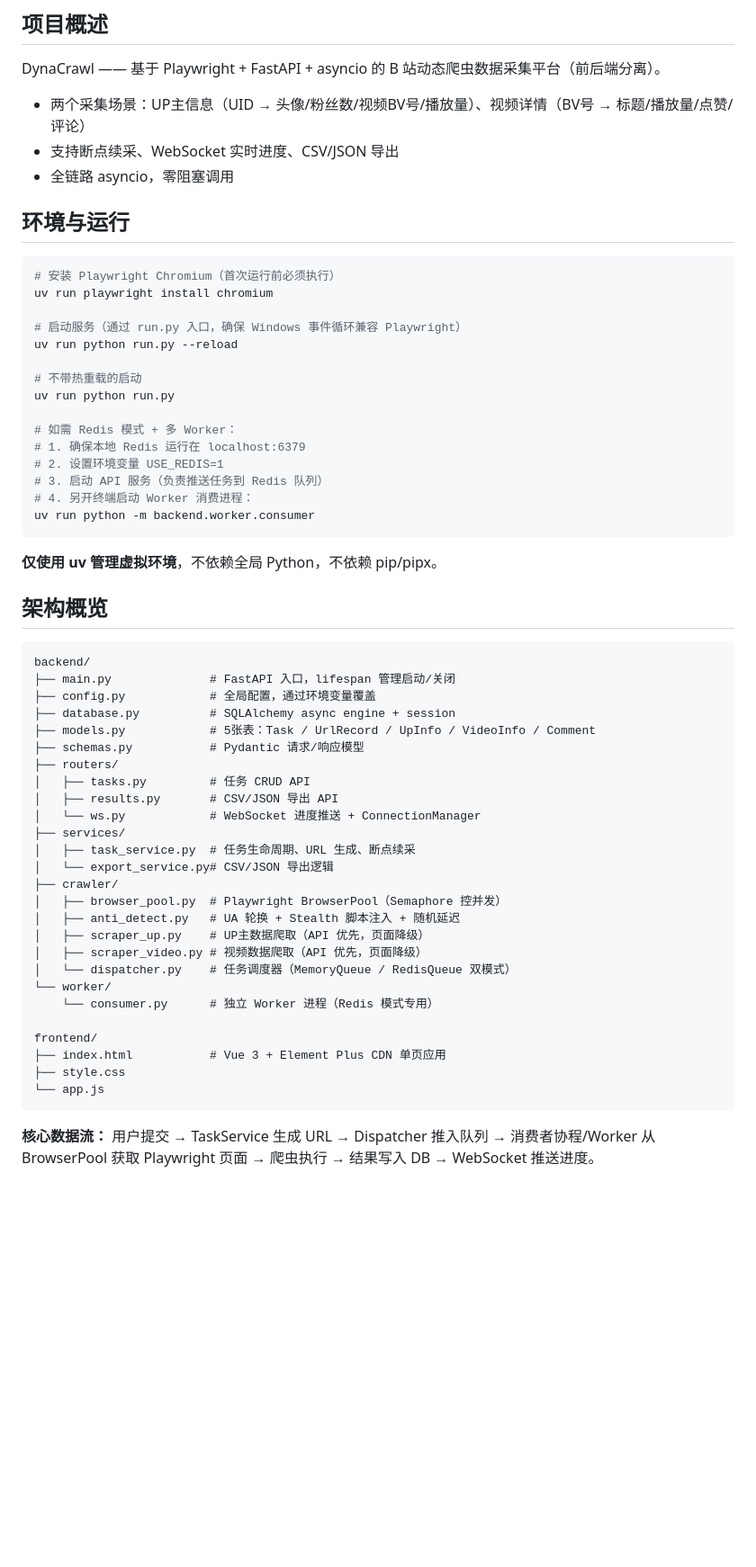
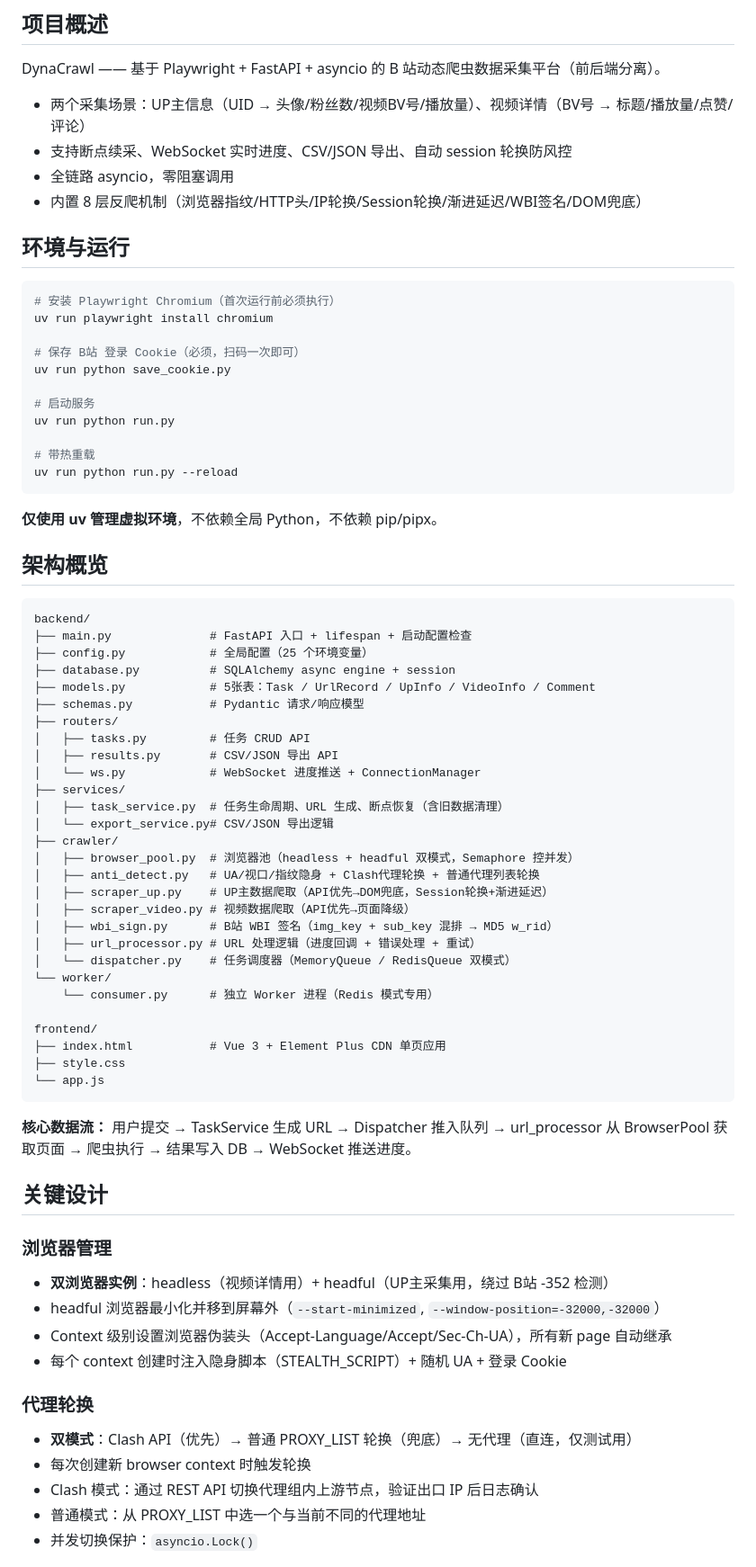
Before and after one commit to TWF12/dynacrawl, a Markdown page: AGENTS.md, the part around one of its changes. Shown at 90% size. Rendered like a GitHub page; blank space fills up the shorter version.

````diff
--- a/AGENTS.md
+++ b/AGENTS.md
@@ -5,8 +5,9 @@
 DynaCrawl —— 基于 Playwright + FastAPI + asyncio 的 B 站动态爬虫数据采集平台（前后端分离）。
 
 - 两个采集场景：UP主信息（UID → 头像/粉丝数/视频BV号/播放量）、视频详情（BV号 → 标题/播放量/点赞/评论）
-- 支持断点续采、WebSocket 实时进度、CSV/JSON 导出
+- 支持断点续采、WebSocket 实时进度、CSV/JSON 导出、自动 session 轮换防风控
 - 全链路 asyncio，零阻塞调用
+- 内置 8 层反爬机制（浏览器指纹/HTTP头/IP轮换/Session轮换/渐进延迟/WBI签名/DOM兜底）
 
 ## 环境与运行
 
@@ -14,18 +15,14 @@ DynaCrawl —— 基于 Playwright + FastAPI + asyncio 的 B 站动态爬虫数
 # 安装 Playwright Chromium（首次运行前必须执行）
 uv run playwright install chromium
 
-# 启动服务（通过 run.py 入口，确保 Windows 事件循环兼容 Playwright）
-uv run python run.py --reload
+# 保存 B站 登录 Cookie（必须，扫码一次即可）
+uv run python save_cookie.py
 
-# 不带热重载的启动
+# 启动服务
 uv run python run.py
 
-# 如需 Redis 模式 + 多 Worker：
-# 1. 确保本地 Redis 运行在 localhost:6379
-# 2. 设置环境变量 USE_REDIS=1
-# 3. 启动 API 服务（负责推送任务到 Redis 队列）
-# 4. 另开终端启动 Worker 消费进程：
-uv run python -m backend.worker.consumer
+# 带热重载
+uv run python run.py --reload
 ```
 
 **仅使用 uv 管理虚拟环境**，不依赖全局 Python，不依赖 pip/pipx。
@@ -34,8 +31,8 @@ uv run python -m backend.worker.consumer
 
 ```
 backend/
-├── main.py              # FastAPI 入口，lifespan 管理启动/关闭
-├── config.py            # 全局配置，通过环境变量覆盖
+├── main.py              # FastAPI 入口 + lifespan + 启动配置检查
+├── config.py            # 全局配置（25 个环境变量）
 ├── database.py          # SQLAlchemy async engine + session
 ├── models.py            # 5张表：Task / UrlRecord / UpInfo / VideoInfo / Comment
 ├── schemas.py           # Pydantic 请求/响应模型
@@ -44,13 +41,15 @@ backend/
 │   ├── results.py       # CSV/JSON 导出 API
 │   └── ws.py            # WebSocket 进度推送 + ConnectionManager
 ├── services/
-│   ├── task_service.py  # 任务生命周期、URL 生成、断点续采
+│   ├── task_service.py  # 任务生命周期、URL 生成、断点恢复（含旧数据清理）
 │   └── export_service.py# CSV/JSON 导出逻辑
 ├── crawler/
-│   ├── browser_pool.py  # Playwright BrowserPool（Semaphore 控并发）
-│   ├── anti_detect.py   # UA 轮换 + Stealth 脚本注入 + 随机延迟
-│   ├── scraper_up.py    # UP主数据爬取（API 优先，页面降级）
-│   ├── scraper_video.py # 视频数据爬取（API 优先，页面降级）
+│   ├── browser_pool.py  # 浏览器池（headless + headful 双模式，Semaphore 控并发）
+│   ├── anti_detect.py   # UA/视口/指纹隐身 + Clash代理轮换 + 普通代理列表轮换
+│   ├── scraper_up.py    # UP主数据爬取（API优先→DOM兜底，Session轮换+渐进延迟）
+│   ├── scraper_video.py # 视频数据爬取（API优先→页面降级）
+│   ├── wbi_sign.py      # B站 WBI 签名（img_key + sub_key 混排 → MD5 w_rid）
+│   ├── url_processor.py # URL 处理逻辑（进度回调 + 错误处理 + 重试）
 │   └── dispatcher.py    # 任务调度器（MemoryQueue / RedisQueue 双模式）
 └── worker/
     └── consumer.py      # 独立 Worker 进程（Redis 模式专用）
@@ -61,4 +60,22 @@ frontend/
 └── app.js
 ```
 
-**核心数据流：** 用户提交 → TaskService 生成 URL → Dispatcher 推入队列 → 消费者协程/Worker 从 BrowserPool 获取 Playwright 页面 → 爬虫执行 → 结果写入 DB → WebSocket 推送进度。
+**核心数据流：** 用户提交 → TaskService 生成 URL → Dispatcher 推入队列 → url_processor 从 BrowserPool 获取页面 → 爬虫执行 → 结果写入 DB → WebSocket 推送进度。
+
+## 关键设计
+
+### 浏览器管理
+
+- **双浏览器实例**：headless（视频详情用）+ headful（UP主采集用，绕过 B站 -352 检测）
+- headful 浏览器最小化并移到屏幕外（`--start-minimized`, `--window-position=-32000,-32000`）
+- Context 级别设置浏览器伪装头（Accept-Language/Accept/Sec-Ch-UA），所有新 page 自动继承
+- 每个 context 创建时注入隐身脚本（STEALTH_SCRIPT）+ 随机 UA + 登录 Cookie
+
+### 代理轮换
+
+- **双模式**：Clash API（优先）→ 普通 PROXY_LIST 轮换（兜底）→ 无代理（直连，仅测试用）
+- 每次创建新 browser context 时触发轮换
+- Clash 模式：通过 REST API 切换代理组内上游节点，验证出口 IP 后日志确认
+- 普通模式：从 PROXY_LIST 中选一个与当前不同的代理地址
+- 并发切换保护：`asyncio.Lock()`
+
````
Also changed, not shown: other parts of AGENTS.md (+70 -9 lines).
